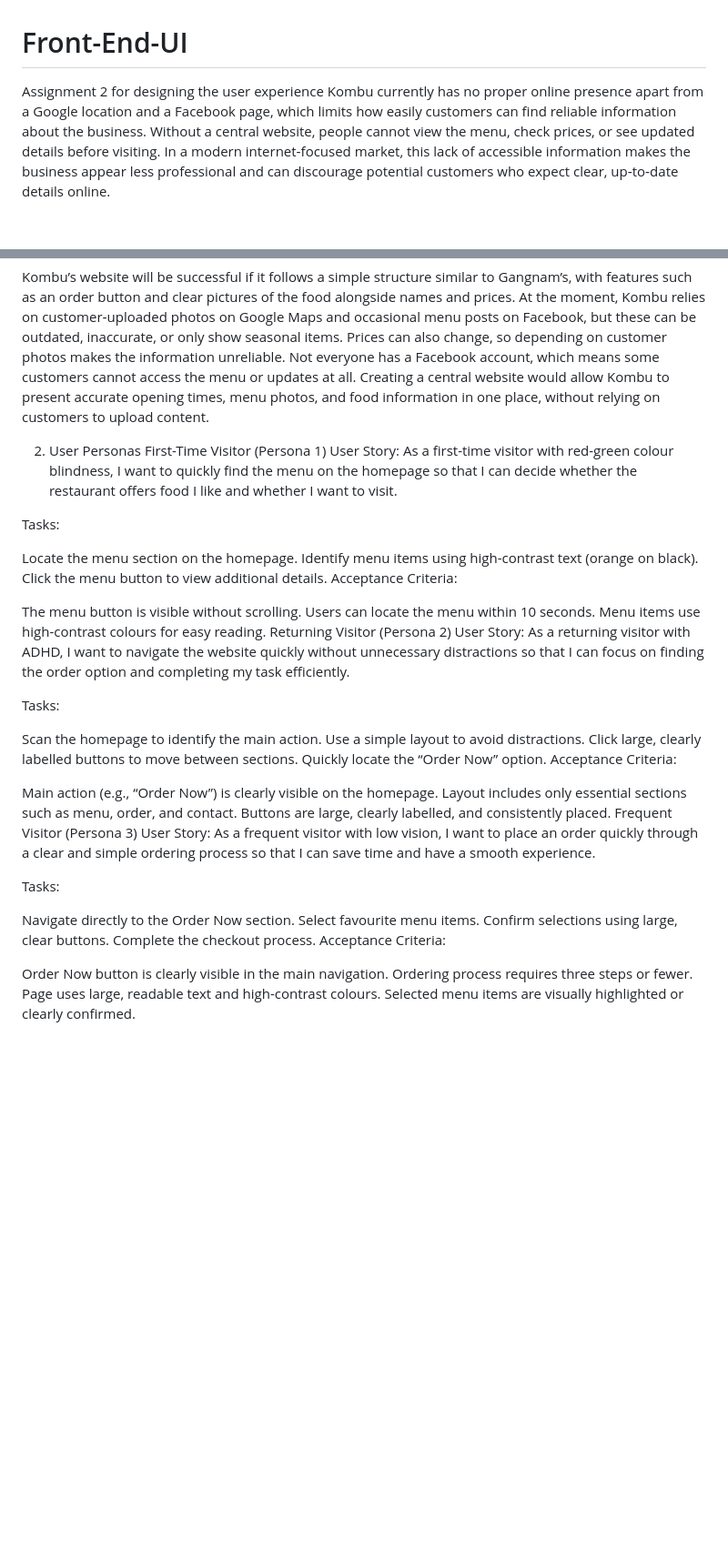
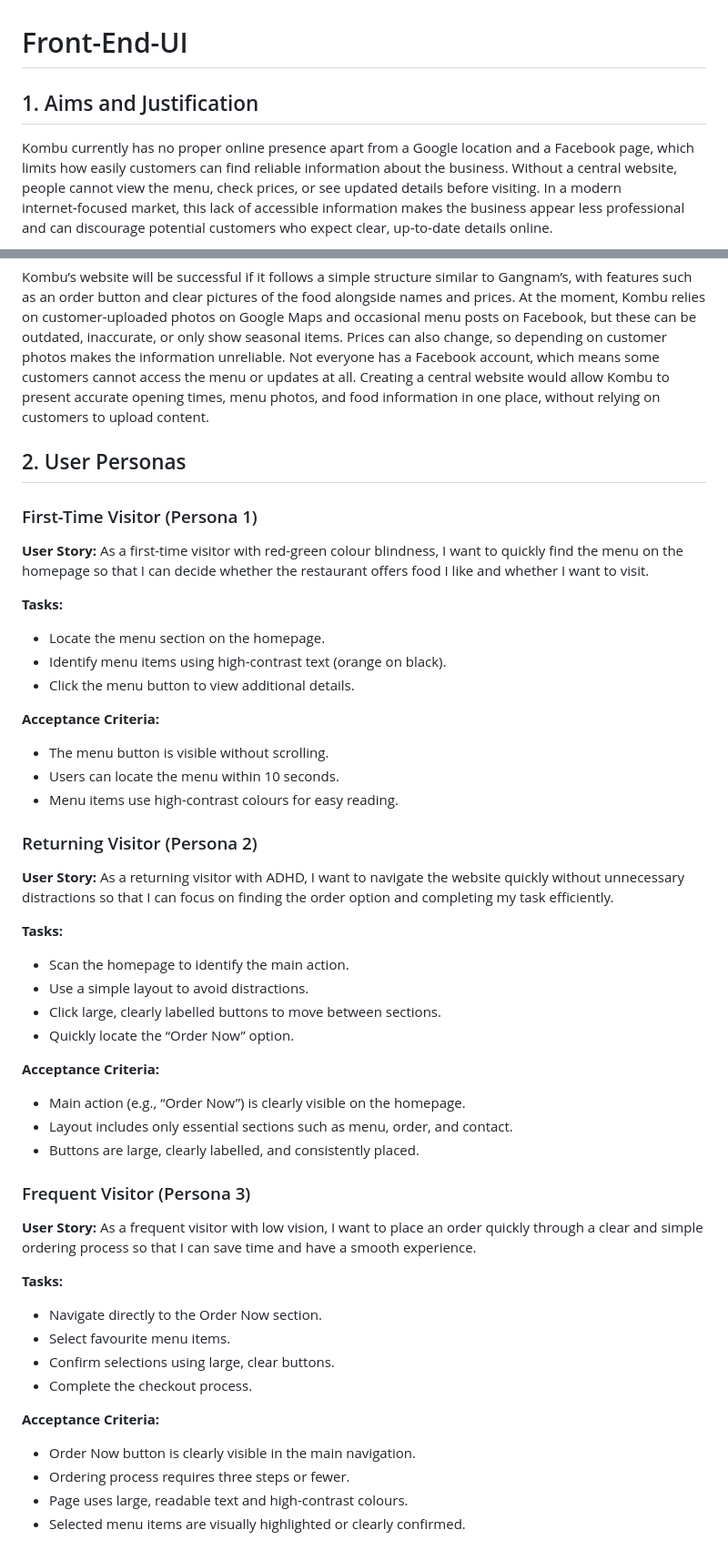
Before and after one commit to LJLMegan/Front-End-UI, a Markdown page: README.md, 2 parts joined by grey strips. Shown at 91% size. Drawn GitHub-style; blank space fills up the shorter version.

Commit message:
Enhance README with aims and user personas
Added aims and justification section with user personas and their user stories, tasks, and acceptance criteria for the website design.

```diff
--- a/README.md
+++ b/README.md
@@ -1,51 +1,53 @@
 # Front-End-UI
-Assignment 2 for designing the user experience
+## 1. Aims and Justification
 Kombu currently has no proper online presence apart from a Google location and a Facebook page, which limits how easily customers can find reliable information about the business. Without a central website, people cannot view the menu, check prices, or see updated details before visiting. In a modern internet‑focused market, this lack of accessible information makes the business appear less professional and can discourage potential customers who expect clear, up‑to‑date details online.
 
 Kombu has one clear competitor: Wagamama. Its website is appealing to customers, with many food photos especially with a front and central photo of a bowl of ramen on the frontpage and a big menu so there's something for everyone. Wagamama is a suitable comparison for Kombu because it has a appealing site structure with big buttons so its good for people who have sight issues or colour blindness as the buttons are a different colour from the background of the page.
 
 Kombu’s website will be successful if it follows a simple structure similar to Gangnam’s, with features such as an order button and clear pictures of the food alongside names and prices. At the moment, Kombu relies on customer‑uploaded photos on Google Maps and occasional menu posts on Facebook, but these can be outdated, inaccurate, or only show seasonal items. Prices can also change, so depending on customer photos makes the information unreliable. Not everyone has a Facebook account, which means some customers cannot access the menu or updates at all. Creating a central website would allow Kombu to present accurate opening times, menu photos, and food information in one place, without relying on customers to upload content.
 
-2. User Personas
-First-Time Visitor (Persona 1)
-User Story: As a first-time visitor with red-green colour blindness, I want to quickly find the menu on the homepage so that I can decide whether the restaurant offers food I like and whether I want to visit.
+## 2. User Personas
 
-Tasks:
+### First-Time Visitor (Persona 1)
+**User Story:** As a first-time visitor with red-green colour blindness, I want to quickly find the menu on the homepage so that I can decide whether the restaurant offers food I like and whether I want to visit.
 
-Locate the menu section on the homepage.
-Identify menu items using high-contrast text (orange on black).
-Click the menu button to view additional details.
-Acceptance Criteria:
+**Tasks:**
+- Locate the menu section on the homepage.
+- Identify menu items using high-contrast text (orange on black).
+- Click the menu button to view additional details.
 
-The menu button is visible without scrolling.
-Users can locate the menu within 10 seconds.
-Menu items use high-contrast colours for easy reading.
-Returning Visitor (Persona 2)
-User Story: As a returning visitor with ADHD, I want to navigate the website quickly without unnecessary distractions so that I can focus on finding the order option and completing my task efficiently.
+**Acceptance Criteria:**
+- The menu button is visible without scrolling.
+- Users can locate the menu within 10 seconds.
+- Menu items use high-contrast colours for easy reading.
 
-Tasks:
 
-Scan the homepage to identify the main action.
-Use a simple layout to avoid distractions.
-Click large, clearly labelled buttons to move between sections.
-Quickly locate the “Order Now” option.
-Acceptance Criteria:
+### Returning Visitor (Persona 2)
+**User Story:** As a returning visitor with ADHD, I want to navigate the website quickly without unnecessary distractions so that I can focus on finding the order option and completing my task efficiently.
 
-Main action (e.g., “Order Now”) is clearly visible on the homepage.
-Layout includes only essential sections such as menu, order, and contact.
-Buttons are large, clearly labelled, and consistently placed.
-Frequent Visitor (Persona 3)
-User Story: As a frequent visitor with low vision, I want to place an order quickly through a clear and simple ordering process so that I can save time and have a smooth experience.
+**Tasks:**
+- Scan the homepage to identify the main action.
+- Use a simple layout to avoid distractions.
+- Click large, clearly labelled buttons to move between sections.
+- Quickly locate the “Order Now” option.
 
-Tasks:
+**Acceptance Criteria:**
+- Main action (e.g., “Order Now”) is clearly visible on the homepage.
+- Layout includes only essential sections such as menu, order, and contact.
+- Buttons are large, clearly labelled, and consistently placed.
 
-Navigate directly to the Order Now section.
-Select favourite menu items.
-Confirm selections using large, clear buttons.
-Complete the checkout process.
-Acceptance Criteria:
 
-Order Now button is clearly visible in the main navigation.
-Ordering process requires three steps or fewer.
-Page uses large, readable text and high-contrast colours.
-Selected menu items are visually highlighted or clearly confirmed.
+### Frequent Visitor (Persona 3)
+**User Story:** As a frequent visitor with low vision, I want to place an order quickly through a clear and simple ordering process so that I can save time and have a smooth experience.
+
+**Tasks:**
+- Navigate directly to the Order Now section.
+- Select favourite menu items.
+- Confirm selections using large, clear buttons.
+- Complete the checkout process.
+
+**Acceptance Criteria:**
+- Order Now button is clearly visible in the main navigation.
+- Ordering process requires three steps or fewer.
+- Page uses large, readable text and high-contrast colours.
+- Selected menu items are visually highlighted or clearly confirmed.
```
